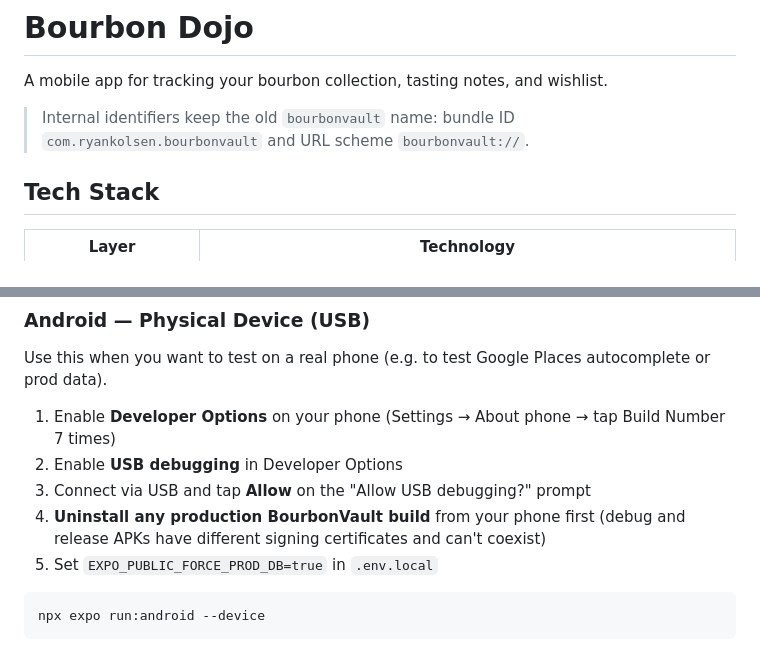
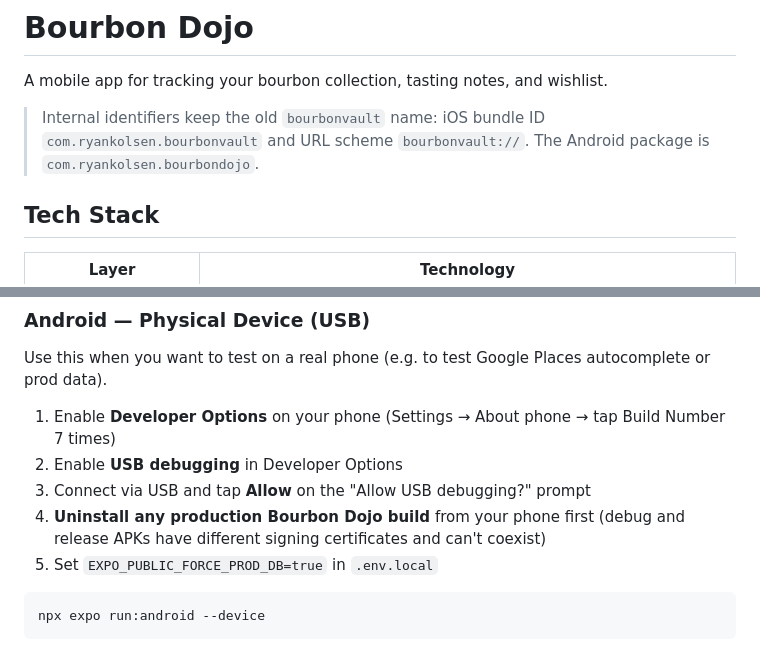
Before and after one commit to Ryankolsen/bourbon-app, a Markdown page: README.md, 2 parts joined by grey strips. Drawn GitHub-style.

````diff
--- a/README.md
+++ b/README.md
@@ -2,7 +2,7 @@
 
 A mobile app for tracking your bourbon collection, tasting notes, and wishlist.
 
-> Internal identifiers keep the old `bourbonvault` name: bundle ID `com.ryankolsen.bourbonvault` and URL scheme `bourbonvault://`.
+> Internal identifiers keep the old `bourbonvault` name: iOS bundle ID `com.ryankolsen.bourbonvault` and URL scheme `bourbonvault://`. The Android package is `com.ryankolsen.bourbondojo`.
 
 ## Tech Stack
 
@@ -130,7 +130,7 @@ Use this when you want to test on a real phone (e.g. to test Google Places autoc
 1. Enable **Developer Options** on your phone (Settings → About phone → tap Build Number 7 times)
 2. Enable **USB debugging** in Developer Options
 3. Connect via USB and tap **Allow** on the "Allow USB debugging?" prompt
-4. **Uninstall any production BourbonVault build** from your phone first (debug and release APKs have different signing certificates and can't coexist)
+4. **Uninstall any production Bourbon Dojo build** from your phone first (debug and release APKs have different signing certificates and can't coexist)
 5. Set `EXPO_PUBLIC_FORCE_PROD_DB=true` in `.env.local`
 
 ```bash
````
Also changed, not shown: DEPLOY.md (+13 -14 lines).
